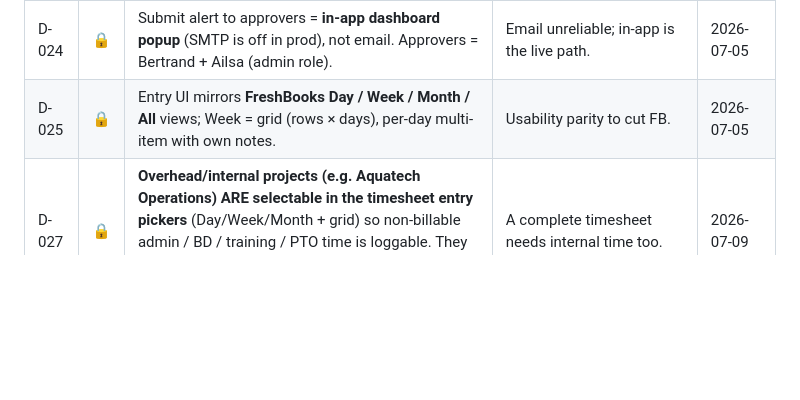
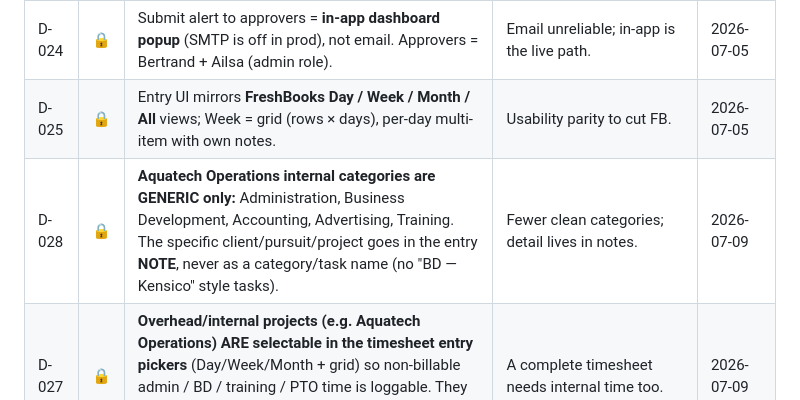
Before and after one commit to riddimrida22/aquatech-fb-lite-app, a Markdown page: DECISIONS.md, the part around the change. Drawn GitHub-style; blank space fills up the shorter version.

Commit message:
Aquatech Operations: keep 5 generic categories, project detail in notes (D-028)

```diff
--- a/DECISIONS.md
+++ b/DECISIONS.md
@@ -75,6 +75,7 @@ Status legend: **🔒 Locked** (settled — approval required to change) · **
 | D-023 | 🔒 | The **employee/"viewing" picker is admin-only**; employees only ever see/enter their own timesheet. | Privacy / least privilege. | 2026-07-05 |
 | D-024 | 🔒 | Submit alert to approvers = **in-app dashboard popup** (SMTP is off in prod), not email. Approvers = Bertrand + Ailsa (admin role). | Email unreliable; in-app is the live path. | 2026-07-05 |
 | D-025 | 🔒 | Entry UI mirrors **FreshBooks Day / Week / Month / All** views; Week = grid (rows × days), per-day multi-item with own notes. | Usability parity to cut FB. | 2026-07-05 |
+| D-028 | 🔒 | **Aquatech Operations internal categories are GENERIC only:** Administration, Business Development, Accounting, Advertising, Training. The specific client/pursuit/project goes in the entry **NOTE**, never as a category/task name (no "BD — Kensico" style tasks). | Fewer clean categories; detail lives in notes. | 2026-07-09 |
 | D-027 | 🔒 | **Overhead/internal projects (e.g. Aquatech Operations) ARE selectable in the timesheet entry pickers** (Day/Week/Month + grid) so non-billable admin / BD / training / PTO time is loggable. They remain **excluded** from the dashboard "active projects" count and from invoicing (billable only). | A complete timesheet needs internal time too. | 2026-07-09 |
 | D-026 | 🔒 | **Aquatech-sourced time SUPERSEDES FreshBooks-sourced time.** When both exist (or Aquatech time is loaded later) for the same **(employee, work date, project)**, the FreshBooks copy is **removed** and Aquatech's is kept. Enforced on every FB sync AND whenever Aquatech time is created/edited. | FB has no subtasks and **truncates revenue decimals** (invoices off by cents); Aquatech time is more precise and is the system of record for the transition. | 2026-07-09 |
 
```
